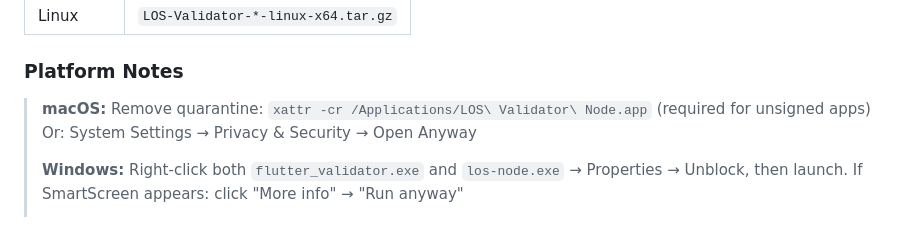
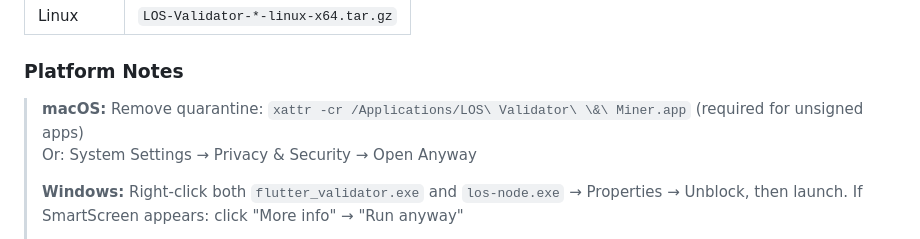
Before and after one commit to monkey-king-code/unauthority-core, a Markdown page: flutter_validator/README.md, the part around the change. GitHub-like rendering.

```diff
--- a/flutter_validator/README.md
+++ b/flutter_validator/README.md
@@ -34,7 +34,7 @@ Pre-built releases for macOS, Windows, and Linux:
 
 ### Platform Notes
 
-> **macOS:** Remove quarantine: `xattr -cr /Applications/LOS\ Validator\ Node.app` (required for unsigned apps)
+> **macOS:** Remove quarantine: `xattr -cr /Applications/LOS\ Validator\ \&\ Miner.app` (required for unsigned apps)
 > Or: System Settings → Privacy & Security → Open Anyway
 >
 > **Windows:** Right-click both `flutter_validator.exe` and `los-node.exe` → Properties → Unblock, then launch. If SmartScreen appears: click "More info" → "Run anyway"
```
Also changed, not shown: README.md (+1 -1 lines), docs/FLUTTER_VALIDATOR_GUIDE.md (+3 -3 lines).
